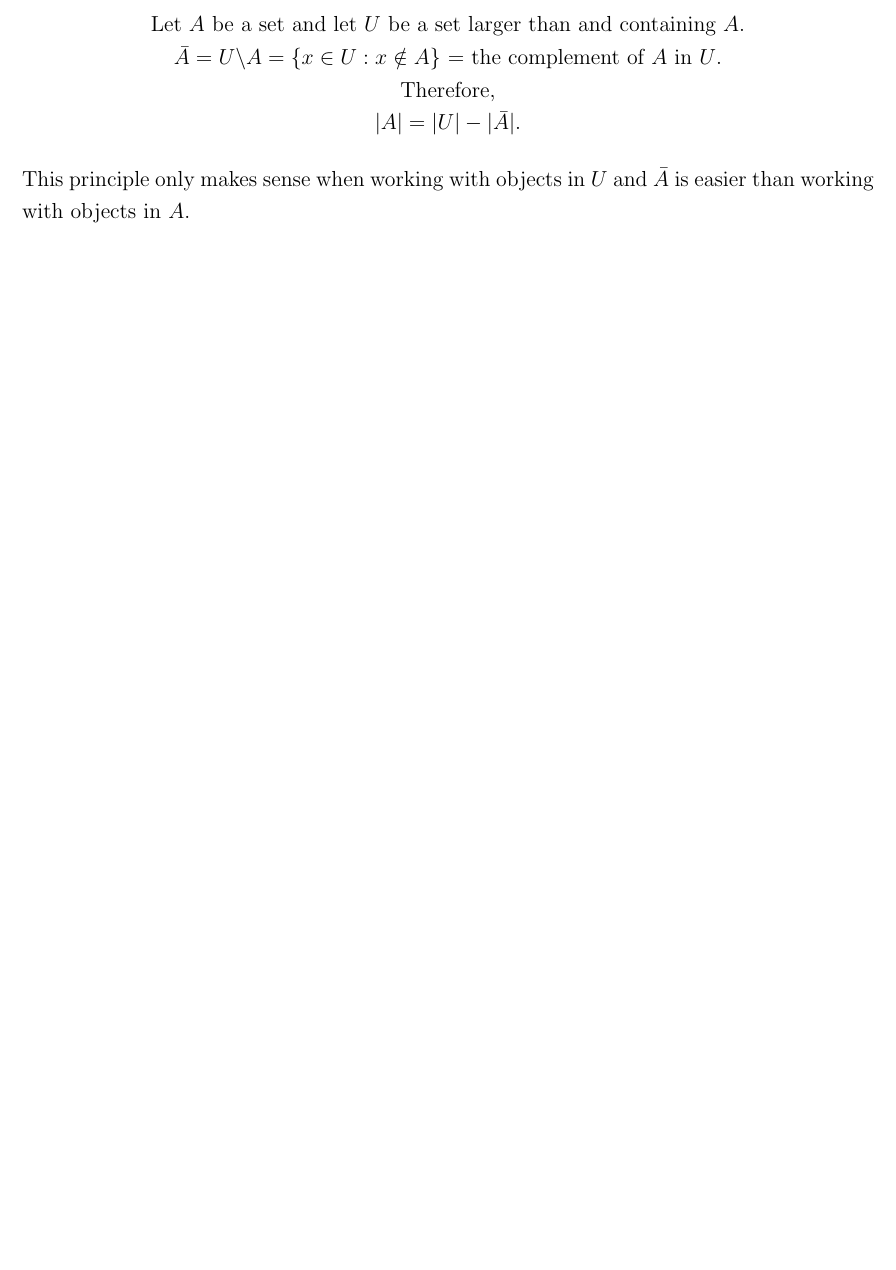
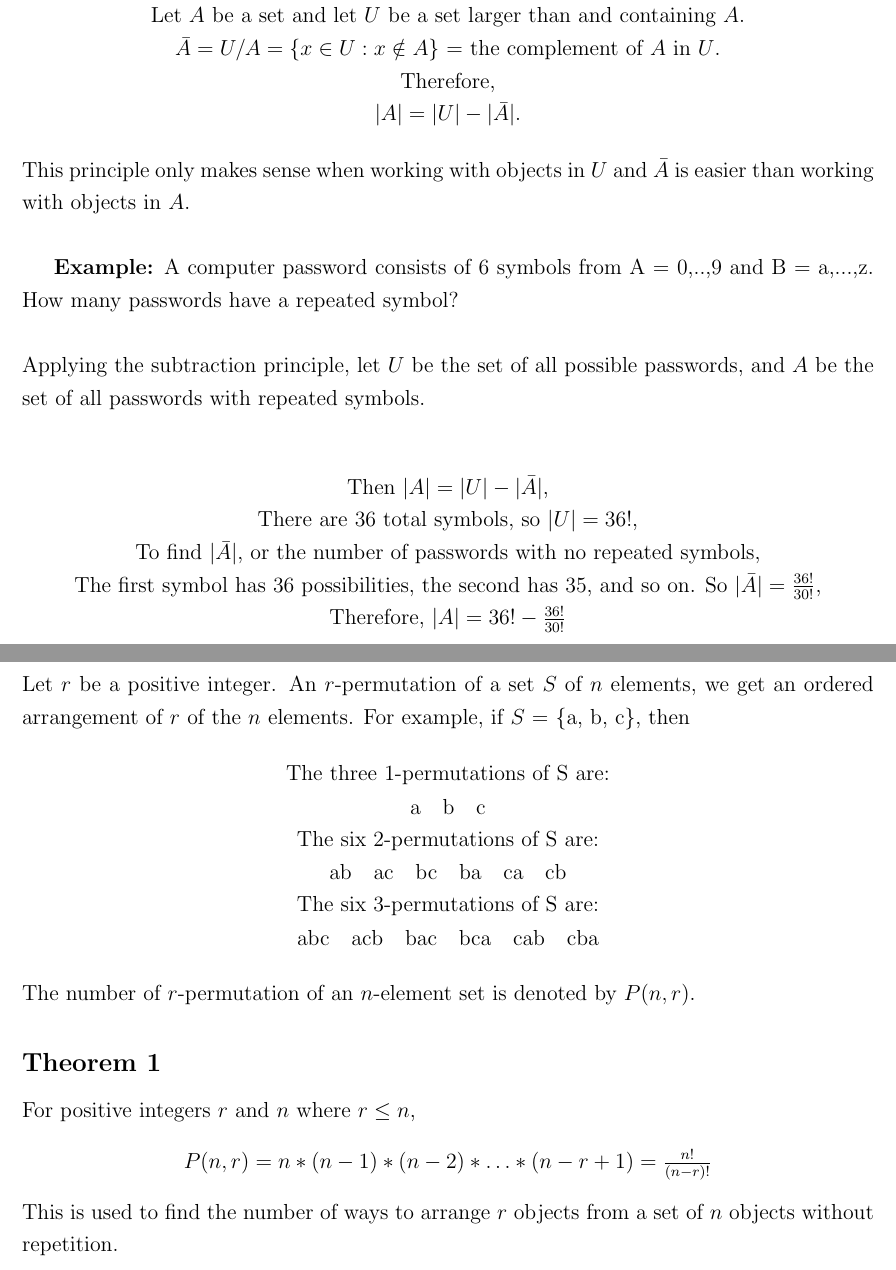
Before and after one commit to samgido/discrete-notes, a LaTeX document (Week 1/document.tex): part of page 3 of 3 before the commit and two parts of pages 3 and 4 of 4 after it, the two joined at a grey line, cut so that both start at the same text, the shorter picture padded with empty space. Compiled offline with pdfLaTeX.

Commit message:
Week 1 finalized

```diff
--- a/Week 1/document.tex
+++ b/Week 1/document.tex
@@ -72,10 +74,54 @@ This principle is a consequence of the addition principle. Let \(a_1, a_2,...,a_
 \section*{Subtraction Principle}
 \begin{center}
   Let \(A\) be a set and let \(U\) be a set larger than and containing \(A\).
-  \(\bar{A} = U \backslash A = \{x \in U : x \notin A\}\) = the complement of \(A\) in \(U\). \\
+  \(\bar{A} = U / A = \{x \in U : x \notin A\}\) = the complement of \(A\) in \(U\). \\
   Therefore,\\
    \(\vert A \vert = \vert U \vert - \vert \bar{A} \vert\).
 \end{center}
-This principle only makes sense when working with objects in \(U\) and \(\bar{A}\) is easier than working with objects in \(A\).
+This principle only makes sense when working with objects in \(U\) and \(\bar{A}\) is easier than working with objects in \(A\). \\
+
+\textbf{Example:} A computer password consists of 6 symbols from A = {0,..,9} and B = {a,...,z}. How many passwords have a repeated symbol? \\
+
+\noindent Applying the subtraction principle, let \(U\) be the set of all possible passwords, and \(A\) be the set of all passwords with repeated symbols. \\
+
+\begin{center}
+  Then \(|A| = |U| - |\bar{A}|\), \\
+  There are 36 total symbols, so \(|U| = 36!\), \\
+  To find \(|\bar{A}|\), or the number of passwords with no repeated symbols, \\
+  The first symbol has 36 possibilities, the second has 35, and so on. So \(|\bar{A}| = \frac{36!}{30!}\), \\
+  Therefore, \(|A| = 36! - \frac{36!}{30!}\) \\
+\end{center}
+
+\pagebreak
+\section*{Permutations of Sets}
+Let \(r\) be a positive integer. An \(r\)-permutation of a set \(S\) of \(n\) elements, we get an ordered arrangement of \(r\) of the \(n\) elements. For example, if \(S\) = \{a, b, c\}, then
+
+\begin{center}
+  The three 1-permutations of S are: \\
+  \begin{tabular}{c c c}
+    a & b & c \\
+  \end{tabular}
+
+  The six 2-permutations of S are: \\
+  \begin{tabular}{c c c c c c}
+    ab & ac & bc & ba & ca & cb \\
+  \end{tabular}
+
+  The six 3-permutations of S are: \\
+  \begin{tabular}{c c c c c c}
+    abc & acb & bac & bca & cab & cba \\
+  \end{tabular}
+\end{center}
+
+\noindent The number of \(r\)-permutation of an \(n\)-element set is denoted by \(P(n, r)\).
+
+\subsection*{Theorem 1}
+
+For positive integers \(r\) and \(n\) where \(r \leq n\),
+\begin{center}
+  \(P(n, r) = n * (n-1) *(n-2) * \dots * (n-r+1) = \frac{n!}{(n-r)!}\) \\
+\end{center}
+
+\noindent This is used to find the number of ways to arrange \(r\) objects from a set of \(n\) objects without repetition. \\
 
 \end{document}
```
Also changed, not shown: Week 1/document.pdf, Week 1/document.tex (6 more changed lines), 4 other files.
